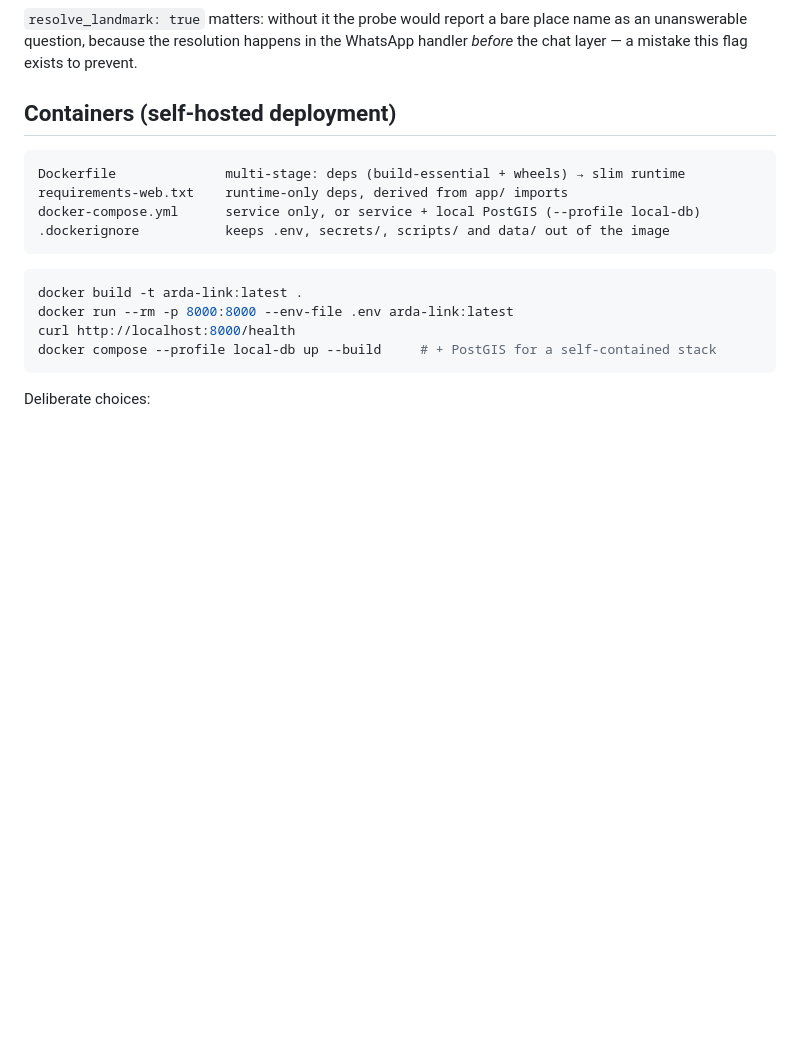
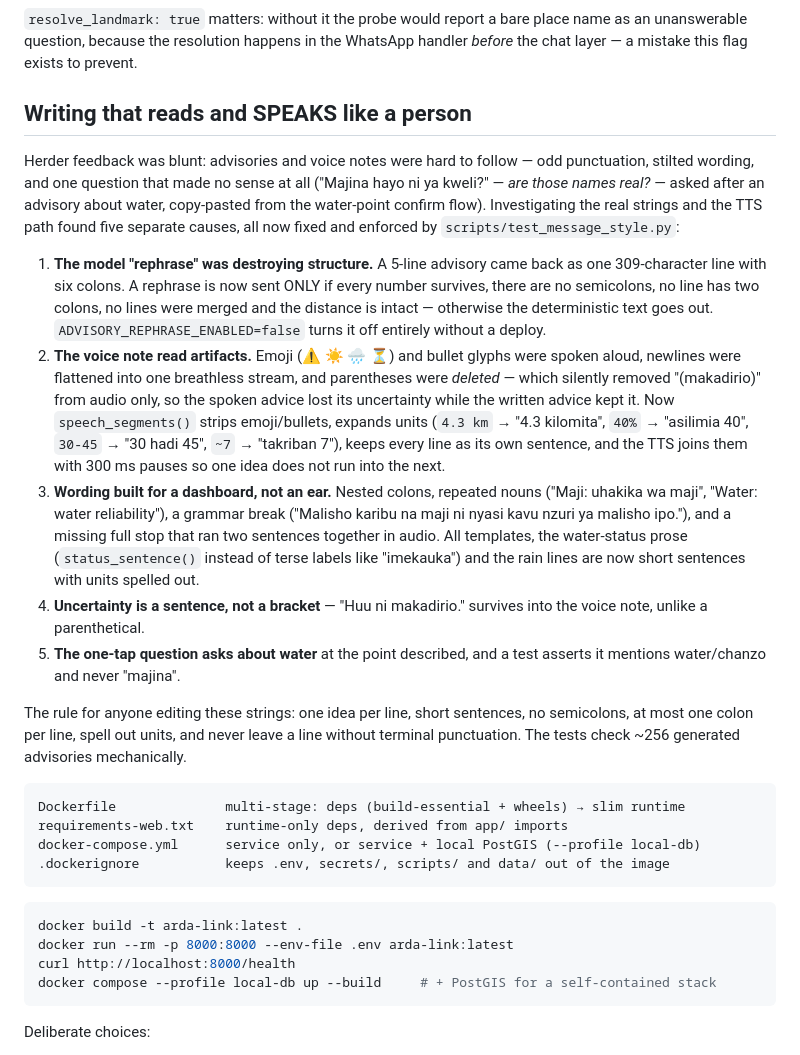
Before and after one commit to Diznizo25/arda-piosphere, a Markdown page: README.md, the part around the change. GitHub-like rendering; blank space fills up the shorter version.

Commit message:
README: the message-style rules (five causes behind the hard-to-follow text)

````diff
--- a/README.md
+++ b/README.md
@@ -300,7 +300,43 @@ curl -X POST -H "X-Debug-Key: <WHATSAPP_VERIFY_TOKEN>" -H "Content-Type: applica
 as an unanswerable question, because the resolution happens in the WhatsApp handler
 *before* the chat layer — a mistake this flag exists to prevent.
 
-## Containers (self-hosted deployment)
+## Writing that reads and SPEAKS like a person
+
+Herder feedback was blunt: advisories and voice notes were hard to follow — odd
+punctuation, stilted wording, and one question that made no sense at all ("Majina
+hayo ni ya kweli?" — *are those names real?* — asked after an advisory about water,
+copy-pasted from the water-point confirm flow). Investigating the real strings and the
+TTS path found five separate causes, all now fixed and enforced by
+`scripts/test_message_style.py`:
+
+1. **The model "rephrase" was destroying structure.** A 5-line advisory came back as
+   one 309-character line with six colons. A rephrase is now sent ONLY if every
+   number survives, there are no semicolons, no line has two colons, no lines were
+   merged and the distance is intact — otherwise the deterministic text goes out.
+   `ADVISORY_REPHRASE_ENABLED=false` turns it off entirely without a deploy.
+2. **The voice note read artifacts.** Emoji (⚠️ ☀️ 🌧 ⏳) and bullet glyphs were
+   spoken aloud, newlines were flattened into one breathless stream, and parentheses
+   were *deleted* — which silently removed "(makadirio)" from audio only, so the
+   spoken advice lost its uncertainty while the written advice kept it. Now
+   `speech_segments()` strips emoji/bullets, expands units (`4.3 km` → "4.3
+   kilomita", `40%` → "asilimia 40", `30-45` → "30 hadi 45", `~7` → "takriban 7"),
+   keeps every line as its own sentence, and the TTS joins them with 300 ms pauses so
+   one idea does not run into the next.
+3. **Wording built for a dashboard, not an ear.** Nested colons, repeated nouns
+   ("Maji: uhakika wa maji", "Water: water reliability"), a grammar break
+   ("Malisho karibu na maji ni nyasi kavu nzuri ya malisho ipo."), and a missing full
+   stop that ran two sentences together in audio. All templates, the water-status
+   prose (`status_sentence()` instead of terse labels like "imekauka") and the rain
+   lines are now short sentences with units spelled out.
+4. **Uncertainty is a sentence, not a bracket** — "Huu ni makadirio." survives into
+   the voice note, unlike a parenthetical.
+5. **The one-tap question asks about water** at the point described, and a test
+   asserts it mentions water/chanzo and never "majina".
+
+The rule for anyone editing these strings: one idea per line, short sentences, no
+semicolons, at most one colon per line, spell out units, and never leave a line
+without terminal punctuation. The tests check ~256 generated advisories mechanically.
+
 
 ```
 Dockerfile              multi-stage: deps (build-essential + wheels) → slim runtime
````
